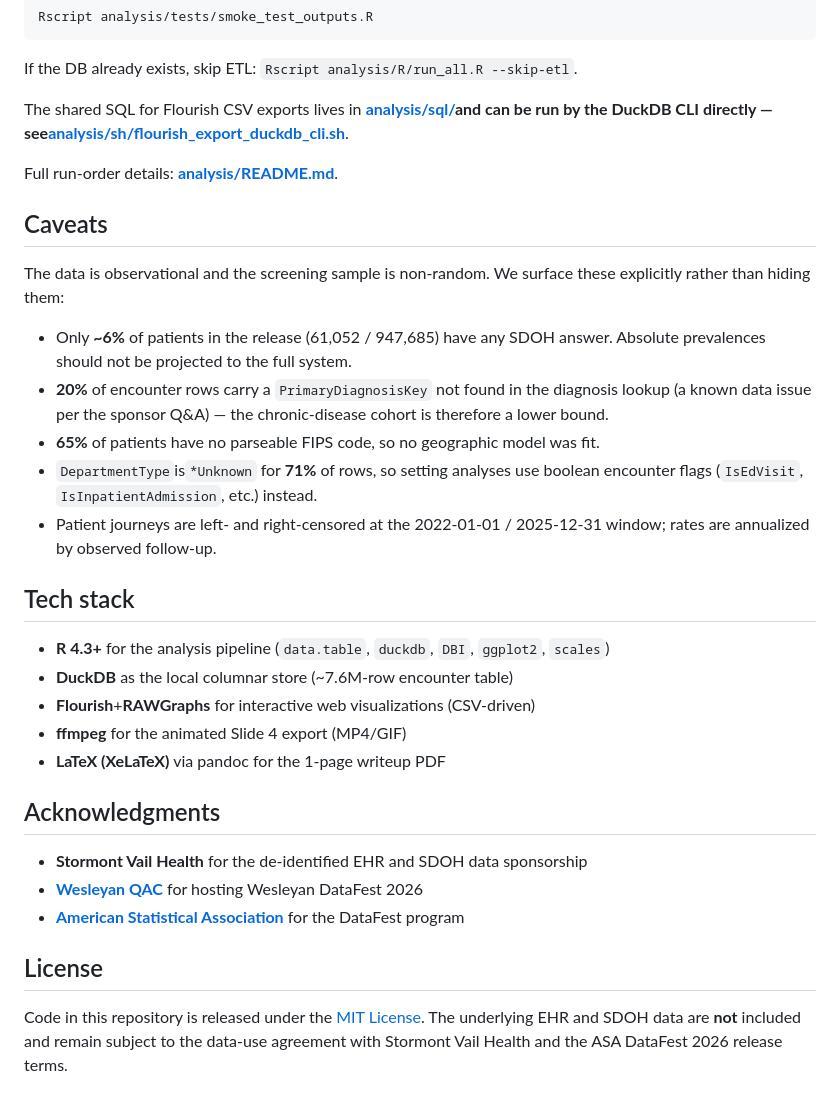
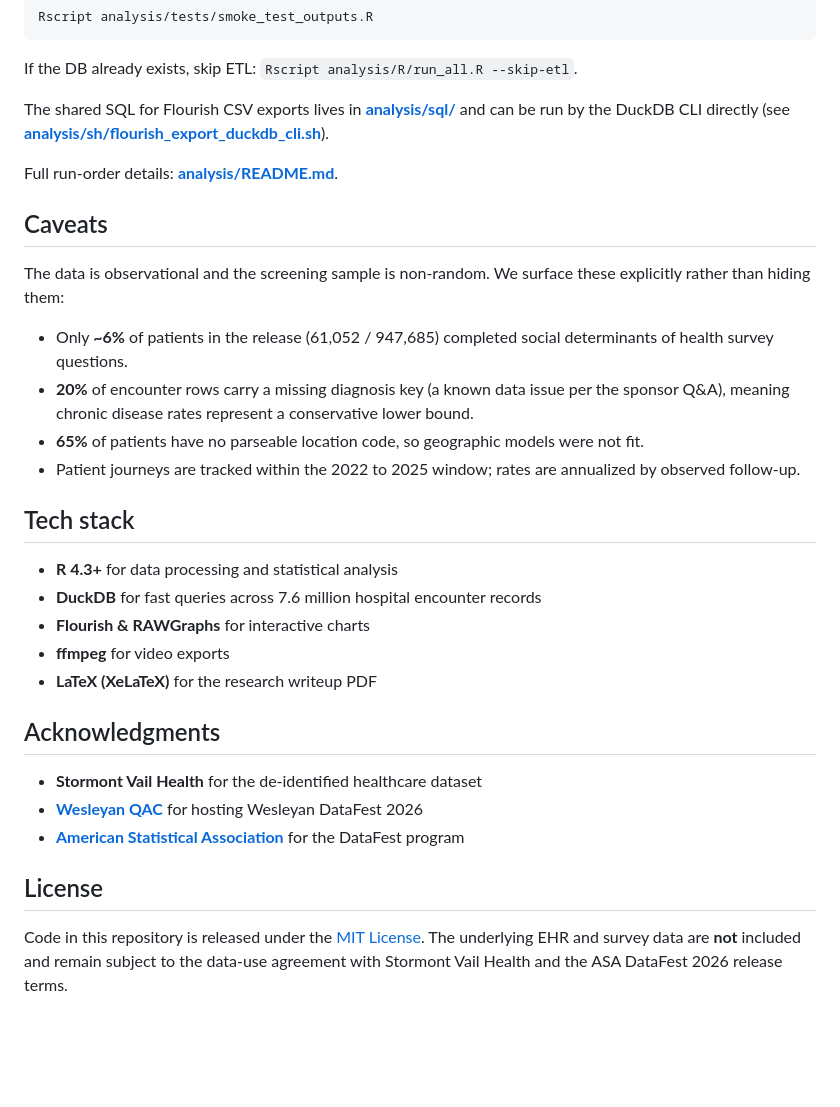
Before and after one commit to Builder106/datafest-2026, a Markdown page: README.md, the part around one of its changes. Rendered like a GitHub page; blank space fills up the shorter version.

```diff
--- a/README.md
+++ b/README.md
@@ -91,7 +100,7 @@ Rscript analysis/tests/smoke_test_outputs.R
 
 If the DB already exists, skip ETL: `Rscript analysis/R/run_all.R --skip-etl`.
 
-The shared SQL for Flourish CSV exports lives in **[analysis/sql/](analysis/sql/)**and can be run by the DuckDB CLI directly — see**[analysis/sh/flourish_export_duckdb_cli.sh](analysis/sh/flourish_export_duckdb_cli.sh)**.
+The shared SQL for Flourish CSV exports lives in **[analysis/sql/](analysis/sql/)** and can be run by the DuckDB CLI directly (see **[analysis/sh/flourish_export_duckdb_cli.sh](analysis/sh/flourish_export_duckdb_cli.sh)**).
 
 Full run-order details: **[analysis/README.md](analysis/README.md)**.
 
@@ -99,26 +108,25 @@ Full run-order details: **[analysis/README.md](analysis/README.md)**.
 
 The data is observational and the screening sample is non-random. We surface these explicitly rather than hiding them:
 
-- Only **~6%** of patients in the release (61,052 / 947,685) have any SDOH answer. Absolute prevalences should not be projected to the full system.
-- **20%** of encounter rows carry a `PrimaryDiagnosisKey` not found in the diagnosis lookup (a known data issue per the sponsor Q&A) — the chronic-disease cohort is therefore a lower bound.
-- **65%** of patients have no parseable FIPS code, so no geographic model was fit.
-- `DepartmentType`is`*Unknown` for **71%** of rows, so setting analyses use boolean encounter flags (`IsEdVisit`, `IsInpatientAdmission`, etc.) instead.
-- Patient journeys are left- and right-censored at the 2022-01-01 / 2025-12-31 window; rates are annualized by observed follow-up.
+- Only **~6%** of patients in the release (61,052 / 947,685) completed social determinants of health survey questions.
+- **20%** of encounter rows carry a missing diagnosis key (a known data issue per the sponsor Q&A), meaning chronic disease rates represent a conservative lower bound.
+- **65%** of patients have no parseable location code, so geographic models were not fit.
+- Patient journeys are tracked within the 2022 to 2025 window; rates are annualized by observed follow-up.
 
 ## Tech stack
 
-- **R 4.3+** for the analysis pipeline (`data.table`, `duckdb`, `DBI`, `ggplot2`, `scales`)
-- **DuckDB** as the local columnar store (~7.6M-row encounter table)
-- **Flourish**+**RAWGraphs** for interactive web visualizations (CSV-driven)
-- **ffmpeg** for the animated Slide 4 export (MP4/GIF)
-- **LaTeX (XeLaTeX)** via pandoc for the 1-page writeup PDF
+- **R 4.3+** for data processing and statistical analysis
+- **DuckDB** for fast queries across 7.6 million hospital encounter records
+- **Flourish & RAWGraphs** for interactive charts
+- **ffmpeg** for video exports
+- **LaTeX (XeLaTeX)** for the research writeup PDF
 
 ## Acknowledgments
 
-- **Stormont Vail Health** for the de-identified EHR and SDOH data sponsorship
+- **Stormont Vail Health** for the de-identified healthcare dataset
 - **[Wesleyan QAC](https://www.wesleyan.edu/qac/)** for hosting Wesleyan DataFest 2026
 - **[American Statistical Association](https://www.amstat.org/)** for the DataFest program
 
 ## License
 
-Code in this repository is released under the [MIT License](LICENSE). The underlying EHR and SDOH data are **not** included and remain subject to the data-use agreement with Stormont Vail Health and the ASA DataFest 2026 release terms.
+Code in this repository is released under the [MIT License](LICENSE). The underlying EHR and survey data are **not** included and remain subject to the data-use agreement with Stormont Vail Health and the ASA DataFest 2026 release terms.
```
Also changed, not shown: other parts of README.md (+23 -14 lines).
